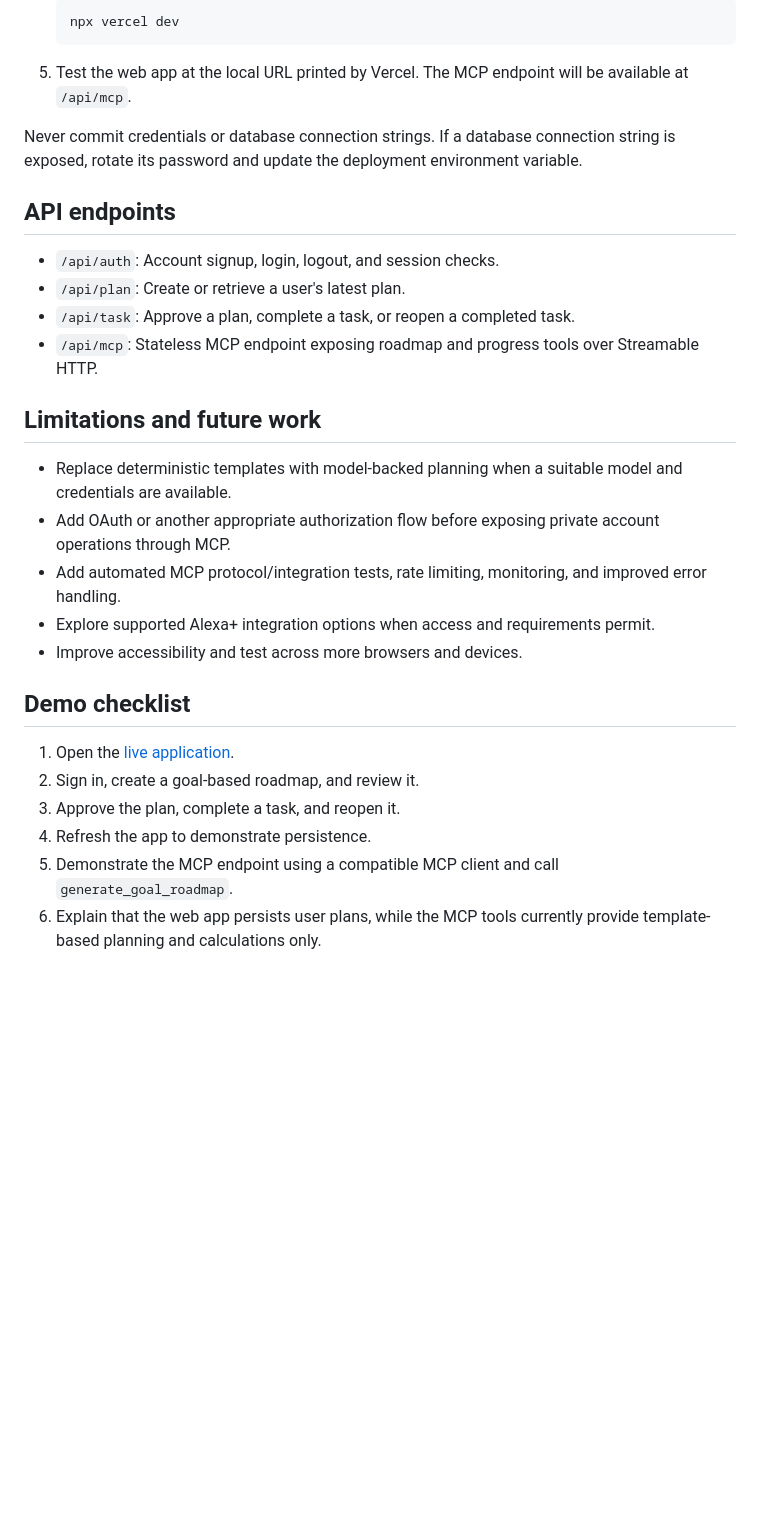
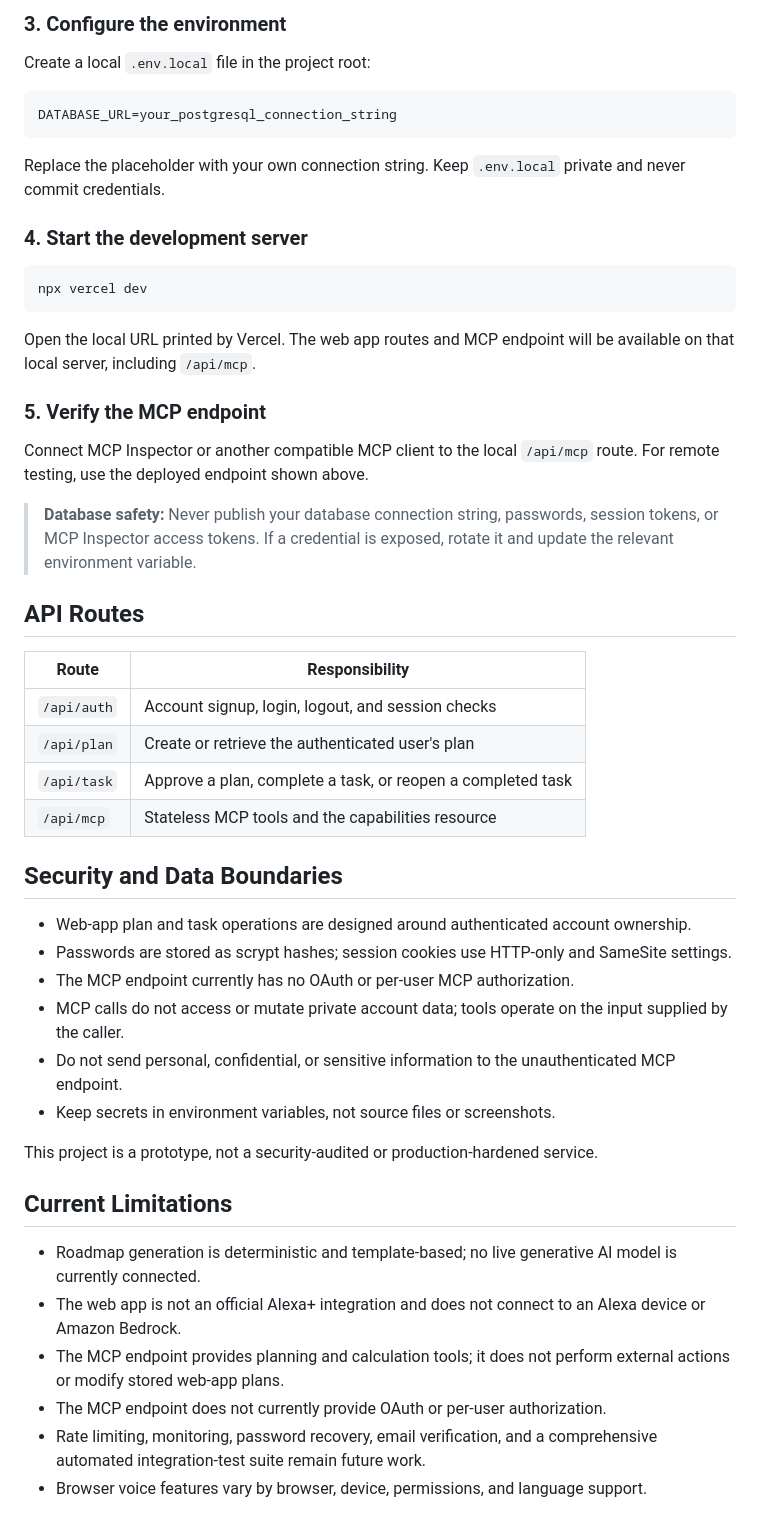
Before and after one commit to madupojumounika/lifepilot-alexa-action-agent, a Markdown page: README.md, the part around one of its changes. Rendered like a GitHub page; blank space fills up the shorter version.

````diff
--- a/README.md
+++ b/README.md
@@ -105,32 +205,54 @@ Requirements: Node.js 20+, a PostgreSQL database, and the Vercel CLI.
 
-   ```bash
-   npx vercel dev
-   ```
+### 3. Configure the environment
 
-5. Test the web app at the local URL printed by Vercel. The MCP endpoint will be available at `/api/mcp`.
+Create a local `.env.local` file in the project root:
 
-Never commit credentials or database connection strings. If a database connection string is exposed, rotate its password and update the deployment environment variable.
+```env
+DATABASE_URL=your_postgresql_connection_string
+```
 
-## API endpoints
+Replace the placeholder with your own connection string. Keep `.env.local` private and never commit credentials.
 
-- `/api/auth`: Account signup, login, logout, and session checks.
-- `/api/plan`: Create or retrieve a user's latest plan.
-- `/api/task`: Approve a plan, complete a task, or reopen a completed task.
-- `/api/mcp`: Stateless MCP endpoint exposing roadmap and progress tools over Streamable HTTP.
+### 4. Start the development server
 
-## Limitations and future work
+```bash
+npx vercel dev
+```
 
-- Replace deterministic templates with model-backed planning when a suitable model and credentials are available.
-- Add OAuth or another appropriate authorization flow before exposing private account operations through MCP.
-- Add automated MCP protocol/integration tests, rate limiting, monitoring, and improved error handling.
-- Explore supported Alexa+ integration options when access and requirements permit.
-- Improve accessibility and test across more browsers and devices.
+Open the local URL printed by Vercel. The web app routes and MCP endpoint will be available on that local server, including `/api/mcp`.
 
-## Demo checklist
+### 5. Verify the MCP endpoint
 
-1. Open the [live application](https://lifepilot-alexa-action-agent.vercel.app/).
-2. Sign in, create a goal-based roadmap, and review it.
-3. Approve the plan, complete a task, and reopen it.
-4. Refresh the app to demonstrate persistence.
-5. Demonstrate the MCP endpoint using a compatible MCP client and call `generate_goal_roadmap`.
-6. Explain that the web app persists user plans, while the MCP tools currently provide template-based planning and calculations only.
+Connect MCP Inspector or another compatible MCP client to the local `/api/mcp` route. For remote testing, use the deployed endpoint shown above.
+
+> **Database safety:** Never publish your database connection string, passwords, session tokens, or MCP Inspector access tokens. If a credential is exposed, rotate it and update the relevant environment variable.
+
+## API Routes
+
+| Route | Responsibility |
+|---|---|
+| `/api/auth` | Account signup, login, logout, and session checks |
+| `/api/plan` | Create or retrieve the authenticated user's plan |
+| `/api/task` | Approve a plan, complete a task, or reopen a completed task |
+| `/api/mcp` | Stateless MCP tools and the capabilities resource |
+
+## Security and Data Boundaries
+
+- Web-app plan and task operations are designed around authenticated account ownership.
+- Passwords are stored as scrypt hashes; session cookies use HTTP-only and SameSite settings.
+- The MCP endpoint currently has no OAuth or per-user MCP authorization.
+- MCP calls do not access or mutate private account data; tools operate on the input supplied by the caller.
+- Do not send personal, confidential, or sensitive information to the unauthenticated MCP endpoint.
+- Keep secrets in environment variables, not source files or screenshots.
+
+This project is a prototype, not a security-audited or production-hardened service.
+
+## Current Limitations
+
+- Roadmap generation is deterministic and template-based; no live generative AI model is currently connected.
+- The web app is not an official Alexa+ integration and does not connect to an Alexa device or Amazon Bedrock.
+- The MCP endpoint provides planning and calculation tools; it does not perform external actions or modify stored web-app plans.
+- The MCP endpoint does not currently provide OAuth or per-user authorization.
+- Rate limiting, monitoring, password recovery, email verification, and a comprehensive automated integration-test suite remain future work.
+- Browser voice features vary by browser, device, permissions, and language support.
+
````
Also changed, not shown: other parts of README.md (+189 -68 lines).
